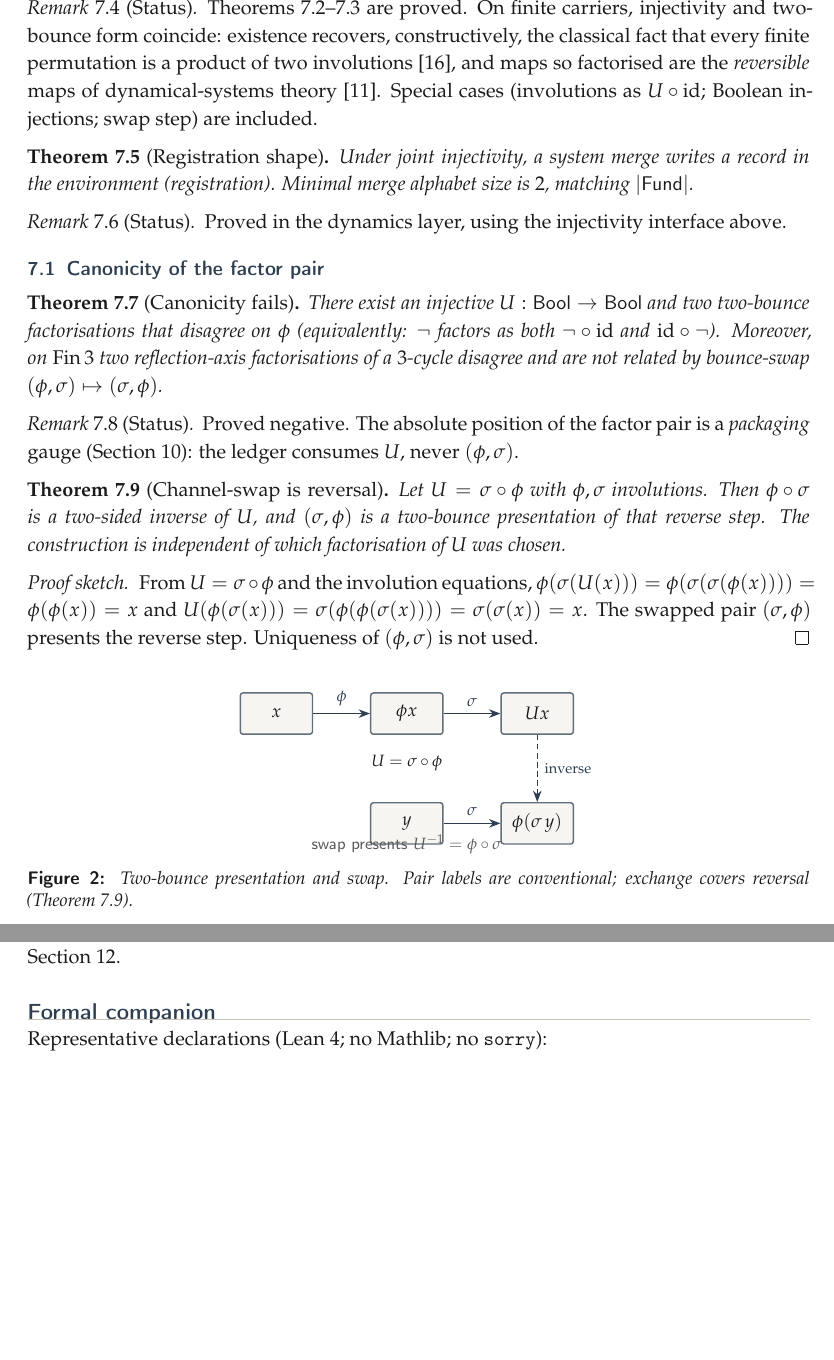
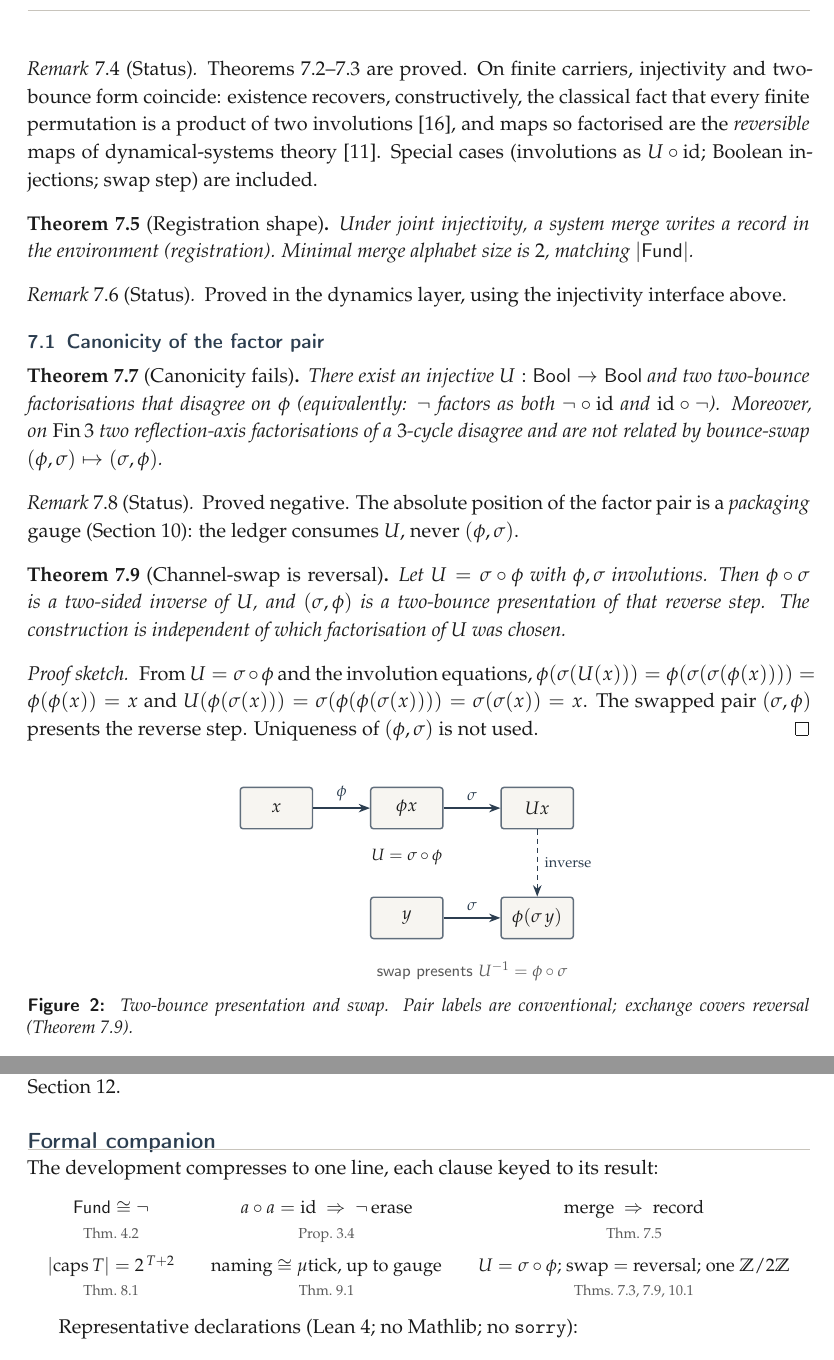
Before and after one commit to okwhynot-wtf/dag, a LaTeX paper (docs/paper/jmp_draft.tex): two parts of pages 5 and 9 of 10, joined at a grey line, cut so that both start at the same text, the shorter picture padded with empty space. Compiled offline with pdfLaTeX.

Commit message:
Fix figure 2 annotation overlap; typeset symbolic law in companion
Anchor the 'swap presents' note to the bottom row of the two-bounce
diagram instead of a fixed offset that landed it inside the boxes.
Add the one-line symbolic law to the Formal companion section, typeset
with each clause keyed to its theorem number.

Co-Authored-By: Claude Fable 5 <noreply@anthropic.com>

```diff
--- a/docs/paper/jmp_draft.tex
+++ b/docs/paper/jmp_draft.tex
@@ -547,8 +547,9 @@ of $(\phi,\sigma)$ is not used.
 \draw[arr, densely dashed] (ux) -- node[right, font=\scriptsize]{inverse} (rev);
 \node[below=2.5mm of phix, align=center, font=\footnotesize\sffamily]
   {$U=\sigma\comp\phi$};
-\node[below=18mm of phix, align=center, font=\footnotesize\sffamily, text=muted]
-  {swap presents $U^{-1}=\phi\comp\sigma$};
+\path (y.south) -- (rev.south)
+  node[midway, below=3mm, align=center, font=\footnotesize\sffamily, text=muted]
+    {swap presents $U^{-1}=\phi\comp\sigma$};
 \end{tikzpicture}
 \caption{Two-bounce presentation and swap. Pair labels are conventional;
 exchange covers reversal (Theorem~\ref{thm:swap}).}
@@ -804,6 +805,27 @@ confined to marked layers and to Section~\ref{sec:status}.
 \section*{Formal companion}
 \label{sec:companion}
 
+The development compresses to one line, each clause keyed to its
+result:
+\begin{center}
+{\small
+\renewcommand{\arraystretch}{1.0}
+\begin{tabular}{@{}c@{\qquad}c@{\qquad}c@{}}
+$\Fund\cong\neg$ &
+$\act\comp\act=\mathrm{id}\ \Rightarrow\ \neg\,\mathrm{erase}$ &
+$\mathrm{merge}\ \Rightarrow\ \mathrm{record}$ \\
+{\scriptsize\color{muted} Thm.~\ref{thm:canon}} &
+{\scriptsize\color{muted} Prop.~\ref{prop:no-erase}} &
+{\scriptsize\color{muted} Thm.~\ref{thm:reg}} \\[5pt]
+$|\mathrm{caps}\,T|=2^{\,T+2}$ &
+naming $\cong$ $\mu$tick, up to gauge &
+$U=\sigma\comp\phi$;\ swap $=$ reversal;\ one $\Ztwo$ \\
+{\scriptsize\color{muted} Thm.~\ref{thm:caps}} &
+{\scriptsize\color{muted} Thm.~\ref{thm:arrow}} &
+{\scriptsize\color{muted} Thms.~\ref{thm:exists}, \ref{thm:swap}, \ref{thm:z2}} \\
+\end{tabular}}
+\end{center}
+
 Representative declarations (Lean~4; no Mathlib; no $\mathtt{sorry}$):
 \begin{center}
 {\small\ttfamily\raggedright
```
Also changed, not shown: docs/paper/jmp_draft.pdf.
